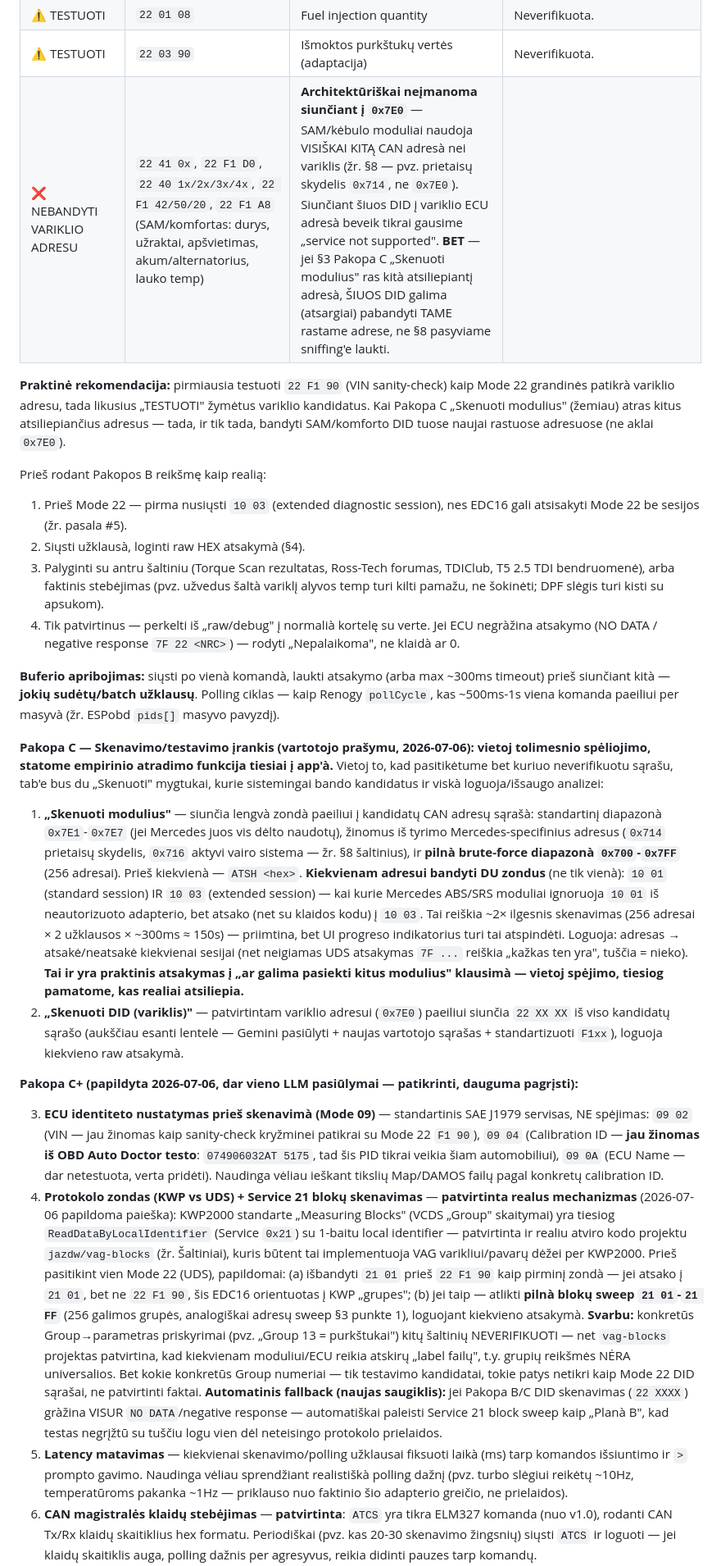
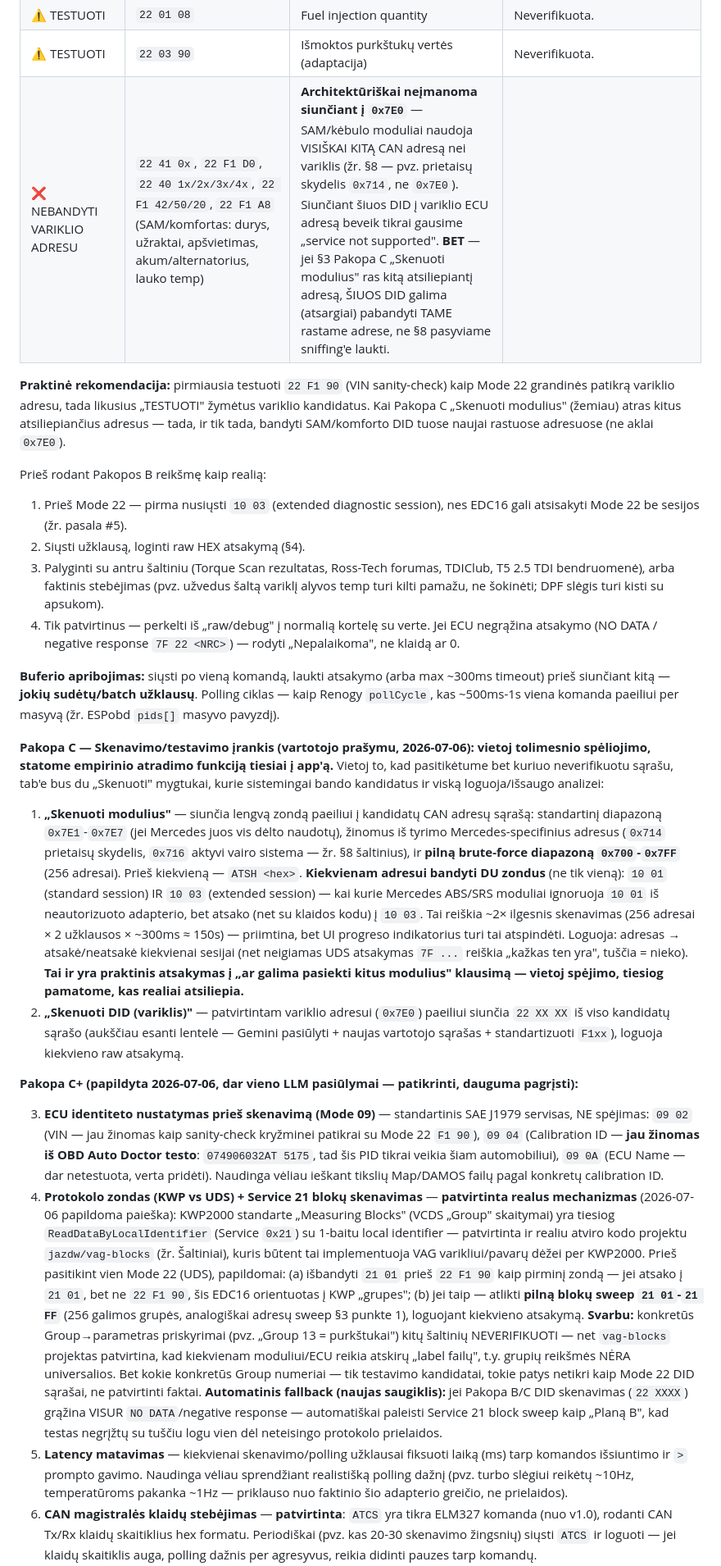
Before and after one commit to gintarasz5G/KempervanasProject, a Markdown page: docs/uzduotis_obd2_elm327_tab.md, the part around one of its changes. Shown at 82% size. GitHub-like rendering.

```diff
--- a/docs/uzduotis_obd2_elm327_tab.md
+++ b/docs/uzduotis_obd2_elm327_tab.md
@@ -281,52 +281,52 @@ patvirtinimo.
 | ⚠️ TESTUOTI | `22 03 70` | Smooth Running / RPM deviation | Neverifikuota, bet adresas (variklio ECU) architektūriškai tinkamas. |
 | ⚠️ TESTUOTI | `22 01 08` | Fuel injection quantity | Neverifikuota. |
 | ⚠️ TESTUOTI | `22 03 90` | Išmoktos purkštukų vertės (adaptacija) | Neverifikuota. |
-| ❌ NEBANDYTI VARIKLIO ADRESU | `22 41 0x`, `22 F1 D0`, `22 40 1x/2x/3x/4x`, `22 F1 42/50/20`, `22 F1 A8` (SAM/komfortas: durys, užraktai, apšvietimas, akum/alternatorius, lauko temp) | **Architektūriškai neįmanoma siunčiant į `0x7E0`** — SAM/kėbulo moduliai naudoja VISIŠKAI KITĄ CAN adresà nei variklis (žr. §8 — pvz. prietaisų skydelis `0x714`, ne `0x7E0`). Siunčiant šiuos DID į variklio ECU adresà beveik tikrai gausime „service not supported". **BET** — jei §3 Pakopa C „Skenuoti modulius" ras kità atsiliepiantį adresà, ŠIUOS DID galima (atsargiai) pabandyti TAME rastame adrese, ne §8 pasyviame sniffing'e laukti. |
+| ❌ NEBANDYTI VARIKLIO ADRESU | `22 41 0x`, `22 F1 D0`, `22 40 1x/2x/3x/4x`, `22 F1 42/50/20`, `22 F1 A8` (SAM/komfortas: durys, užraktai, apšvietimas, akum/alternatorius, lauko temp) | **Architektūriškai neįmanoma siunčiant į `0x7E0`** — SAM/kėbulo moduliai naudoja VISIŠKAI KITĄ CAN adresą nei variklis (žr. §8 — pvz. prietaisų skydelis `0x714`, ne `0x7E0`). Siunčiant šiuos DID į variklio ECU adresą beveik tikrai gausime „service not supported". **BET** — jei §3 Pakopa C „Skenuoti modulius" ras kitą atsiliepiantį adresą, ŠIUOS DID galima (atsargiai) pabandyti TAME rastame adrese, ne §8 pasyviame sniffing'e laukti. |
 
 **Praktinė rekomendacija:** pirmiausia testuoti `22 F1 90` (VIN sanity-check) kaip Mode 22
-grandinės patikrà variklio adresu, tada likusius „TESTUOTI" žymėtus variklio kandidatus. Kai
+grandinės patikrą variklio adresu, tada likusius „TESTUOTI" žymėtus variklio kandidatus. Kai
 Pakopa C „Skenuoti modulius" (žemiau) atras kitus atsiliepiančius adresus — tada, ir tik tada,
 bandyti SAM/komforto DID tuose naujai rastuose adresuose (ne aklai `0x7E0`).
 
 Prieš rodant Pakopos B reikšmę kaip realią:
 1. Prieš Mode 22 — pirma nusiųsti `10 03` (extended diagnostic session), nes EDC16 gali
    atsisakyti Mode 22 be sesijos (žr. pasala #5).
-2. Siųsti užklausà, loginti raw HEX atsakymà (§4).
+2. Siųsti užklausą, loginti raw HEX atsakymą (§4).
 3. Palyginti su antru šaltiniu (Torque Scan rezultatas, Ross-Tech forumas, TDIClub, T5 2.5 TDI
-   bendruomenė), arba faktinis stebėjimas (pvz. užvedus šaltà variklį alyvos temp turi kilti
+   bendruomenė), arba faktinis stebėjimas (pvz. užvedus šaltą variklį alyvos temp turi kilti
    pamažu, ne šokinėti; DPF slėgis turi kisti su apsukom).
-4. Tik patvirtinus — perkelti iš „raw/debug" į normalià kortelę su verte.
-Jei ECU negràžina atsakymo (NO DATA / negative response `7F 22 <NRC>`) — rodyti „Nepalaikoma",
-ne klaidà ar 0.
+4. Tik patvirtinus — perkelti iš „raw/debug" į normalią kortelę su verte.
+Jei ECU negrąžina atsakymo (NO DATA / negative response `7F 22 <NRC>`) — rodyti „Nepalaikoma",
+ne klaidą ar 0.
 
-**Buferio apribojimas:** siųsti po vienà komandà, laukti atsakymo (arba max ~300ms timeout)
-prieš siunčiant kità — **jokių sudėtų/batch užklausų**. Polling ciklas — kaip Renogy
-`pollCycle`, kas ~500ms-1s viena komanda paeiliui per masyvà (žr. ESPobd `pids[]` masyvo pavyzdį).
+**Buferio apribojimas:** siųsti po vieną komandą, laukti atsakymo (arba max ~300ms timeout)
+prieš siunčiant kitą — **jokių sudėtų/batch užklausų**. Polling ciklas — kaip Renogy
+`pollCycle`, kas ~500ms-1s viena komanda paeiliui per masyvą (žr. ESPobd `pids[]` masyvo pavyzdį).
 
 **Pakopa C — Skenavimo/testavimo įrankis (vartotojo prašymu, 2026-07-06): vietoj tolimesnio
-spėliojimo, statome empirinio atradimo funkcija tiesiai į app'à.** Vietoj to, kad pasitikėtume
+spėliojimo, statome empirinio atradimo funkciją tiesiai į app'ą.** Vietoj to, kad pasitikėtume
 bet kuriuo neverifikuotu sąrašu, tab'e bus du „Skenuoti" mygtukai, kurie sistemingai bando
-kandidatus ir viskà loguoja/išsaugo analizei:
+kandidatus ir viską loguoja/išsaugo analizei:
 
-1. **„Skenuoti modulius"** — siunčia lengvà zondà paeiliui į kandidatų CAN adresų sąrašà:
-   standartinį diapazonà `0x7E1`-`0x7E7` (jei Mercedes juos vis dėlto naudotų), žinomus iš
+1. **„Skenuoti modulius"** — siunčia lengvą zondą paeiliui į kandidatų CAN adresų sąrašą:
+   standartinį diapazoną `0x7E1`-`0x7E7` (jei Mercedes juos vis dėlto naudotų), žinomus iš
    tyrimo Mercedes-specifinius adresus (`0x714` prietaisų skydelis, `0x716` aktyvi vairo
-   sistema — žr. §8 šaltinius), ir **pilnà brute-force diapazonà `0x700`-`0x7FF`** (256
-   adresai). Prieš kiekvienà — `ATSH <hex>`. **Kiekvienam adresui bandyti DU zondus** (ne
-   tik vienà): `10 01` (standard session) IR `10 03` (extended session) — kai kurie Mercedes
+   sistema — žr. §8 šaltinius), ir **pilną brute-force diapazoną `0x700`-`0x7FF`** (256
+   adresai). Prieš kiekvieną — `ATSH <hex>`. **Kiekvienam adresui bandyti DU zondus** (ne
+   tik vieną): `10 01` (standard session) IR `10 03` (extended session) — kai kurie Mercedes
    ABS/SRS moduliai ignoruoja `10 01` iš neautorizuoto adapterio, bet atsako (net su klaidos
    kodu) į `10 03`. Tai reiškia ~2× ilgesnis skenavimas (256 adresai × 2 užklausos × ~300ms ≈
    150s) — priimtina, bet UI progreso indikatorius turi tai atspindėti. Loguoja: adresas →
    atsakė/neatsakė kiekvienai sesijai (net neigiamas UDS atsakymas `7F ...` reiškia „kažkas
    ten yra", tuščia = nieko). **Tai ir yra praktinis atsakymas į „ar galima pasiekti kitus
-   modulius" klausimà — vietoj spėjimo, tiesiog pamatome, kas realiai atsiliepia.**
+   modulius" klausimą — vietoj spėjimo, tiesiog pamatome, kas realiai atsiliepia.**
 2. **„Skenuoti DID (variklis)"** — patvirtintam variklio adresui (`0x7E0`) paeiliui siunčia
    `22 XX XX` iš viso kandidatų sąrašo (aukščiau esanti lentelė — Gemini pasiūlyti + naujas
-   vartotojo sąrašas + standartizuoti `F1xx`), loguoja kiekvieno raw atsakymà.
+   vartotojo sąrašas + standartizuoti `F1xx`), loguoja kiekvieno raw atsakymą.
 
 **Pakopa C+ (papildyta 2026-07-06, dar vieno LLM pasiūlymai — patikrinti, dauguma pagrįsti):**
 
-3. **ECU identiteto nustatymas prieš skenavimà (Mode 09)** — standartinis SAE J1979 servisas,
+3. **ECU identiteto nustatymas prieš skenavimą (Mode 09)** — standartinis SAE J1979 servisas,
    NE spėjimas: `09 02` (VIN — jau žinomas kaip sanity-check kryžminei patikrai su Mode 22
    `F1 90`), `09 04` (Calibration ID — **jau žinomas iš OBD Auto Doctor testo**:
    `074906032AT 5175`, tad šis PID tikrai veikia šiam automobiliui), `09 0A` (ECU Name —
@@ -337,19 +337,19 @@ kandidatus ir viskà loguoja/išsaugo analizei:
    „Group" skaitymai) yra tiesiog `ReadDataByLocalIdentifier` (Service `0x21`) su 1-baitu local
    identifier — patvirtinta ir realiu atviro kodo projektu `jazdw/vag-blocks` (žr. Šaltiniai),
    kuris būtent tai implementuoja VAG varikliui/pavarų dėžei per KWP2000. Prieš pasitikint vien
-   Mode 22 (UDS), papildomai: (a) išbandyti `21 01` prieš `22 F1 90` kaip pirminį zondà — jei
+   Mode 22 (UDS), papildomai: (a) išbandyti `21 01` prieš `22 F1 90` kaip pirminį zondą — jei
    atsako į `21 01`, bet ne `22 F1 90`, šis EDC16 orientuotas į KWP „grupes"; (b) jei taip —
-   atlikti **pilnà blokų sweep `21 01`-`21 FF`** (256 galimos grupės, analogiškai adresų
-   sweep §3 punkte 1), loguojant kiekvieno atsakymà. **Svarbu:** konkretūs Group→parametras
+   atlikti **pilną blokų sweep `21 01`-`21 FF`** (256 galimos grupės, analogiškai adresų
+   sweep §3 punkte 1), loguojant kiekvieno atsakymą. **Svarbu:** konkretūs Group→parametras
    priskyrimai (pvz. „Group 13 = purkštukai") kitų šaltinių NEVERIFIKUOTI — net `vag-blocks`
    projektas patvirtina, kad kiekvienam moduliui/ECU reikia atskirų „label failų", t.y.
    grupių reikšmės NĖRA universalios. Bet kokie konkretūs Group numeriai — tik testavimo
    kandidatai, tokie patys netikri kaip Mode 22 DID sąrašai, ne patvirtinti faktai.
    **Automatinis fallback (naujas saugiklis):** jei Pakopa B/C DID skenavimas (`22 XXXX`)
-   gràžina VISUR `NO DATA`/negative response — automatiškai paleisti Service 21 block sweep
-   kaip „Planà B", kad testas negrįžtū su tuščiu logu vien dėl neteisingo protokolo prielaidos.
-5. **Latency matavimas** — kiekvienai skenavimo/polling užklausai fiksuoti laikà (ms) tarp
-   komandos išsiuntimo ir `>` prompto gavimo. Naudinga vėliau sprendžiant realistiškà polling
+   grąžina VISUR `NO DATA`/negative response — automatiškai paleisti Service 21 block sweep
+   kaip „Planą B", kad testas negrįžtų su tuščiu logu vien dėl neteisingo protokolo prielaidos.
+5. **Latency matavimas** — kiekvienai skenavimo/polling užklausai fiksuoti laiką (ms) tarp
+   komandos išsiuntimo ir `>` prompto gavimo. Naudinga vėliau sprendžiant realistišką polling
    dažnį (pvz. turbo slėgiui reikėtų ~10Hz, temperatūroms pakanka ~1Hz — priklauso nuo
    faktinio šio adapterio greičio, ne prielaidos).
 6. **CAN magistralės klaidų stebėjimas** — **patvirtinta**: `ATCS` yra tikra ELM327 komanda
```
Also changed, not shown: other parts of docs/uzduotis_obd2_elm327_tab.md (+150 -130 lines).
